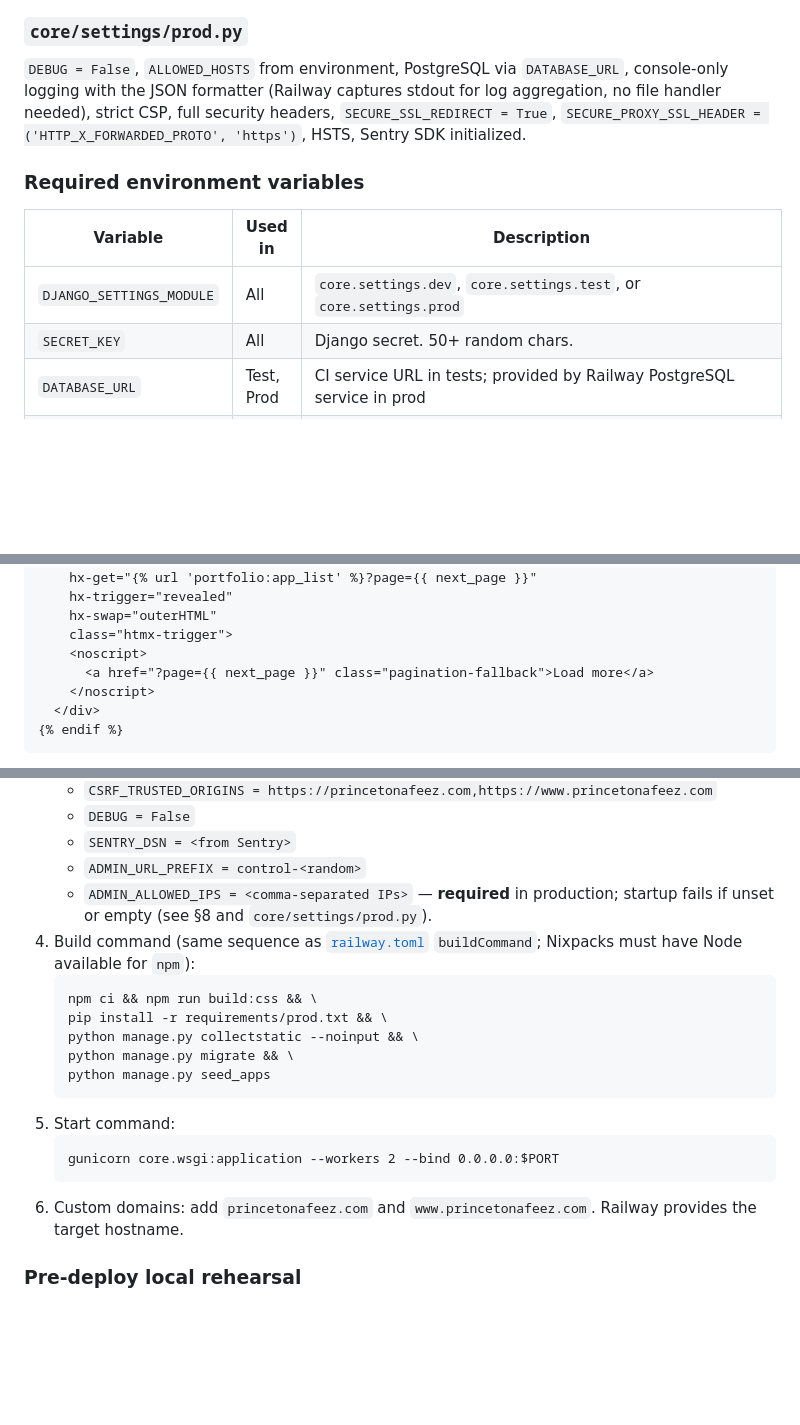
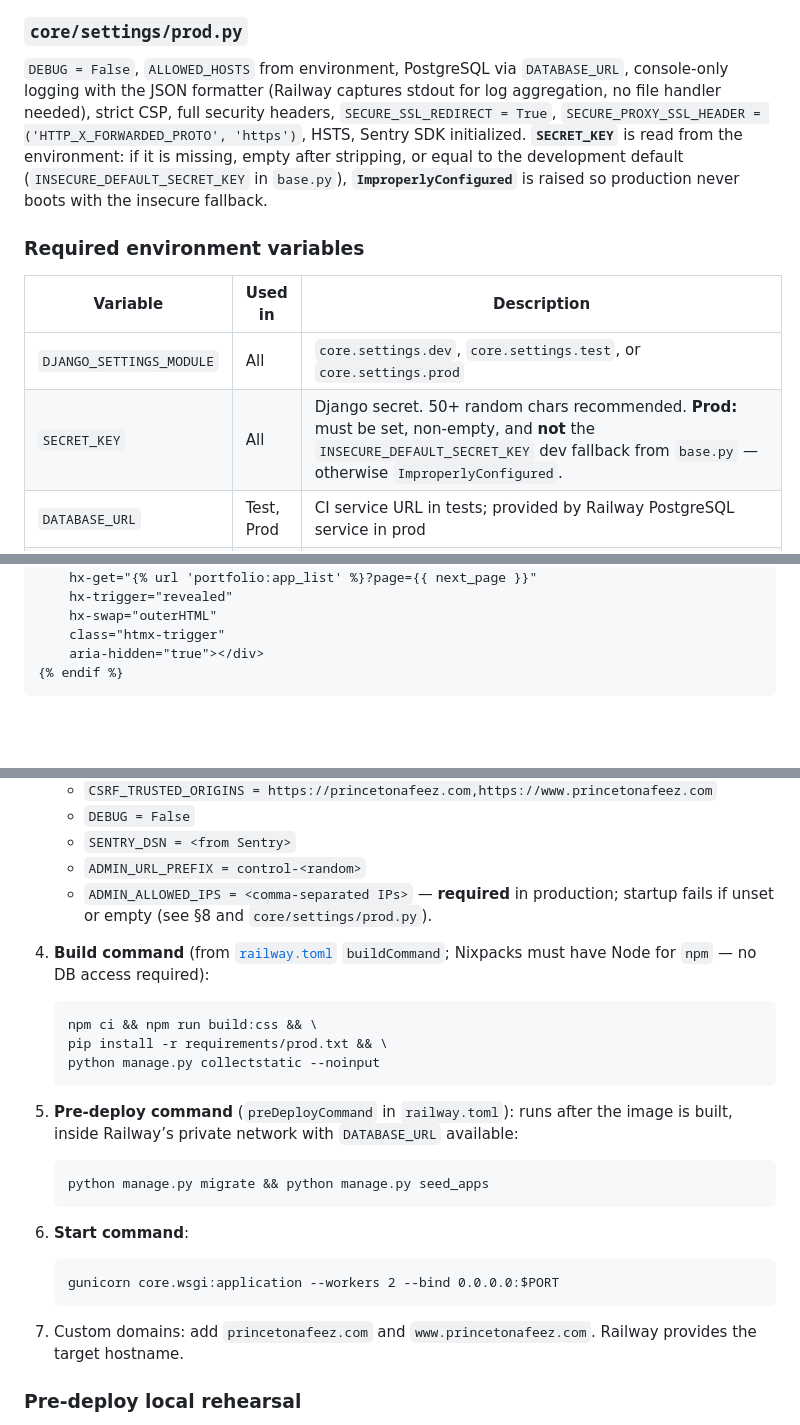
Before and after one commit to PrincetonAfeez/PrincetonAfeez-Portfolio, a Markdown page: docs/SPEC.md, 3 parts joined by grey strips. Rendered like a GitHub page; blank space fills up the shorter version.

Commit message:
update SPEC

````diff
--- a/docs/SPEC.md
+++ b/docs/SPEC.md
@@ -519,14 +519,14 @@ Templates, `STATIC_URL` / `STATIC_ROOT` / `STATICFILES_DIRS`, and the default st
 
 ### `core/settings/prod.py`
 
-`DEBUG = False`, `ALLOWED_HOSTS` from environment, PostgreSQL via `DATABASE_URL`, console-only logging with the JSON formatter (Railway captures stdout for log aggregation, no file handler needed), strict CSP, full security headers, `SECURE_SSL_REDIRECT = True`, `SECURE_PROXY_SSL_HEADER = ('HTTP_X_FORWARDED_PROTO', 'https')`, HSTS, Sentry SDK initialized.
+`DEBUG = False`, `ALLOWED_HOSTS` from environment, PostgreSQL via `DATABASE_URL`, console-only logging with the JSON formatter (Railway captures stdout for log aggregation, no file handler needed), strict CSP, full security headers, `SECURE_SSL_REDIRECT = True`, `SECURE_PROXY_SSL_HEADER = ('HTTP_X_FORWARDED_PROTO', 'https')`, HSTS, Sentry SDK initialized. **`SECRET_KEY`** is read from the environment: if it is missing, empty after stripping, or equal to the development default (`INSECURE_DEFAULT_SECRET_KEY` in `base.py`), **`ImproperlyConfigured`** is raised so production never boots with the insecure fallback.
 
 ### Required environment variables
 
 | Variable | Used in | Description |
 |---|---|---|
 | `DJANGO_SETTINGS_MODULE` | All | `core.settings.dev`, `core.settings.test`, or `core.settings.prod` |
-| `SECRET_KEY` | All | Django secret. 50+ random chars. |
+| `SECRET_KEY` | All | Django secret. 50+ random chars recommended. **Prod:** must be set, non-empty, and **not** the `INSECURE_DEFAULT_SECRET_KEY` dev fallback from `base.py` — otherwise `ImproperlyConfigured`. |
 | `DATABASE_URL` | Test, Prod | CI service URL in tests; provided by Railway PostgreSQL service in prod |
 | `ALLOWED_HOSTS` | Prod | Comma-separated: `princetonafeez.com,www.princetonafeez.com` |
 | `CSRF_TRUSTED_ORIGINS` | Prod | Comma-separated with scheme: `https://princetonafeez.com,https://www.princetonafeez.com` |
@@ -688,11 +693,8 @@ The template emits 10 app cards. After the last card, an HTMX trigger element re
     hx-get="{% url 'portfolio:app_list' %}?page={{ next_page }}"
     hx-trigger="revealed"
     hx-swap="outerHTML"
-    class="htmx-trigger">
-    <noscript>
-      <a href="?page={{ next_page }}" class="pagination-fallback">Load more</a>
-    </noscript>
-  </div>
+    class="htmx-trigger"
+    aria-hidden="true"></div>
 {% endif %}
 ```
 
@@ -1071,19 +1073,27 @@ Railway auto-deploys from `main` when CI passes. The build command runs **`npm c
    - `SENTRY_DSN = <from Sentry>`
    - `ADMIN_URL_PREFIX = control-<random>`
    - `ADMIN_ALLOWED_IPS = <comma-separated IPs>` — **required** in production; startup fails if unset or empty (see §8 and `core/settings/prod.py`).
-4. Build command (same sequence as [`railway.toml`](../railway.toml) `buildCommand`; Nixpacks must have Node available for `npm`):
+4. **Build command** (from [`railway.toml`](../railway.toml) `buildCommand`; Nixpacks must have Node for `npm` — no DB access required):
+
    ```
    npm ci && npm run build:css && \
    pip install -r requirements/prod.txt && \
-   python manage.py collectstatic --noinput && \
-   python manage.py migrate && \
-   python manage.py seed_apps
+   python manage.py collectstatic --noinput
    ```
-5. Start command:
+
+5. **Pre-deploy command** (`preDeployCommand` in `railway.toml`): runs after the image is built, inside Railway’s private network with `DATABASE_URL` available:
+
+   ```
+   python manage.py migrate && python manage.py seed_apps
+   ```
+
+6. **Start command**:
+
    ```
    gunicorn core.wsgi:application --workers 2 --bind 0.0.0.0:$PORT
    ```
-6. Custom domains: add `princetonafeez.com` and `www.princetonafeez.com`. Railway provides the target hostname.
+
+7. Custom domains: add `princetonafeez.com` and `www.princetonafeez.com`. Railway provides the target hostname.
 
 ### Pre-deploy local rehearsal
 
````
Also changed, not shown: other parts of docs/SPEC.md (+10 -5 lines).
